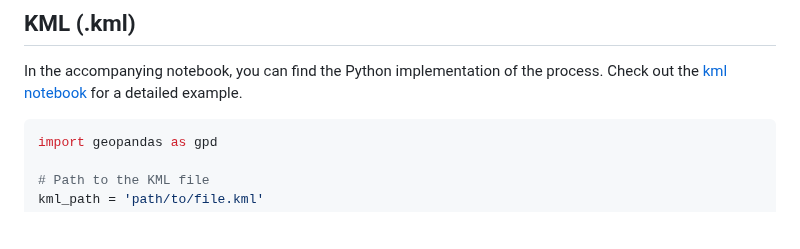
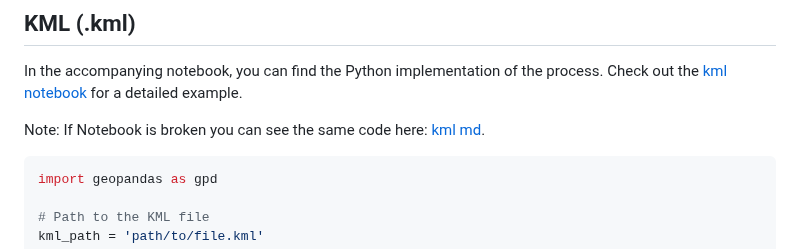
Before and after one commit to oechenique/boundaries, a Markdown page: README.md, the part around the change. Drawn GitHub-style; blank space fills up the shorter version.

````diff
--- a/README.md
+++ b/README.md
@@ -123,6 +123,8 @@ print(gdf_gml.head())
 
 In the accompanying notebook, you can find the Python implementation of the process. Check out the <a href="https://github.com/oechenique/boundaries/blob/main/Notebook/kml.ipynb" target="_blank">kml notebook</a> for a detailed example.
 
+Note: If Notebook is broken you can see the same code here: <a href="https://github.com/oechenique/boundaries/blob/main/Notebook/data/jp_kml/kml.md" target="_blank">kml md</a>.
+
 ```python
 import geopandas as gpd
 
````
